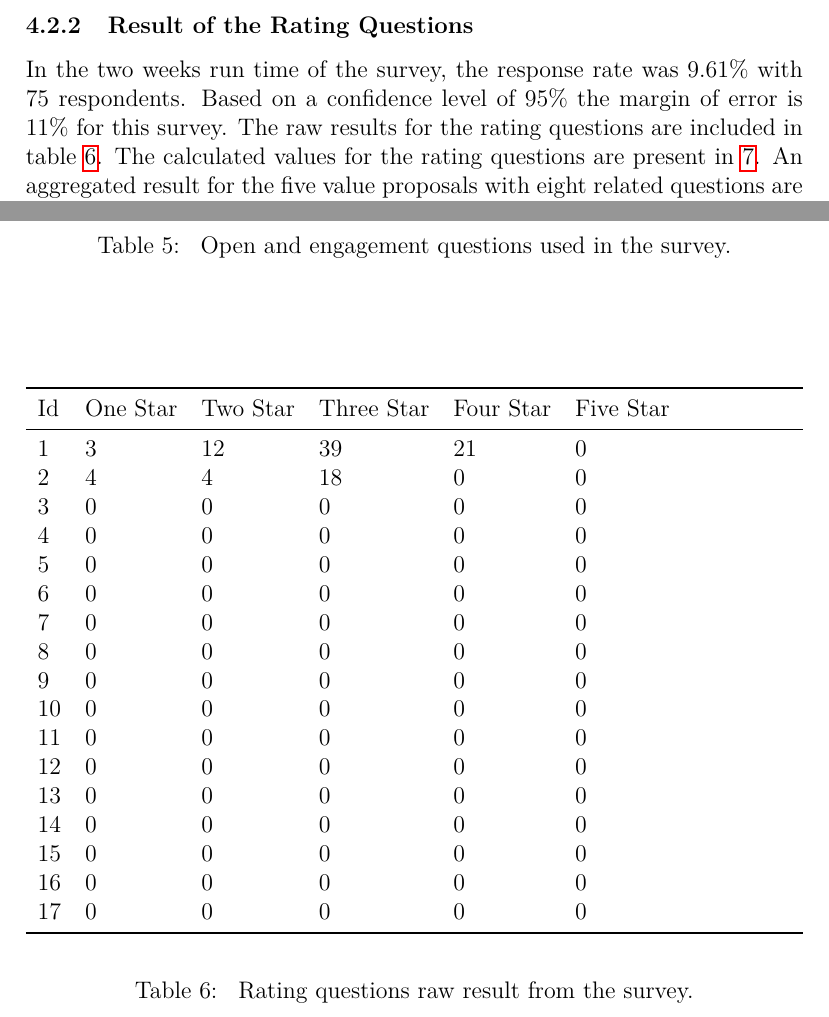
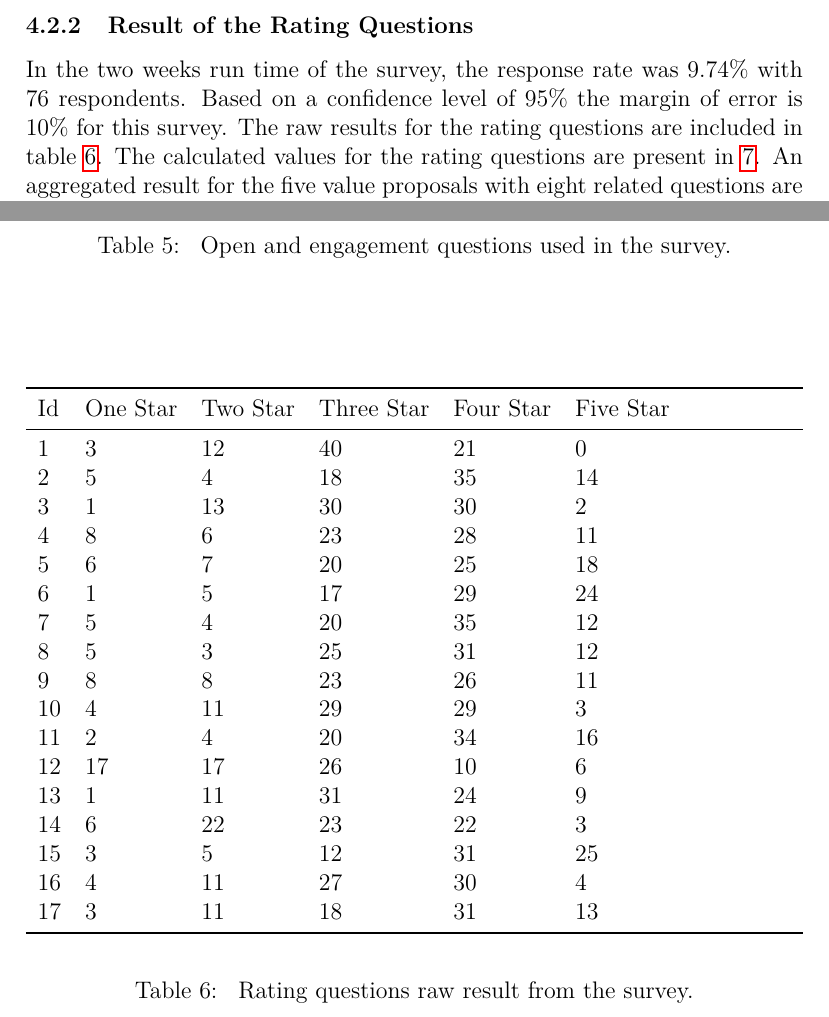
Before and after one commit to thpeng/mas, a LaTeX document (src/mca-dpl23-1/main.tex): two parts of pages 19 and 25 of 26, joined at a grey line, cut so that both start at the same text. Compiled offline with pdfLaTeX.

Commit message:
raw result added.

```diff
--- a/src/mca-dpl23-1/main.tex
+++ b/src/mca-dpl23-1/main.tex
@@ -562,10 +562,10 @@
     % Lifecycle: -> 5, 6, 7, 8, 9 (weak)
     % monitoring, -> 16 (weak)
 
-    \subsubsection{Result of the  Rating Questions}
+    \subsubsection{Result of the Rating Questions}
     \label{sssec:rratque}
-    In the two weeks run time of the survey, the response rate was 9.61\% with 75 respondents.
-    Based on a confidence level of 95\% the margin of error is 11\% for this survey.
+    In the two weeks run time of the survey, the response rate was 9.74\% with 76 respondents.
+    Based on a confidence level of 95\% the margin of error is 10\% for this survey.
     The raw results for the rating questions are included in table \ref{tab:rawratingquestionresultstable}.
     The calculated values for the rating questions are present in \ref{tab:ratingquestionresultstable}.
     An aggregated result for the five value proposals with eight related questions are documented in the table \ref{tab:aggregateidpresults}.
@@ -708,23 +708,23 @@
                 \toprule
                 Id & One Star & Two Star & Three Star & Four Star & Five Star \\
                 \midrule
-                1  & 3        & 12       & 39         & 21        & 0         \\
-                2  & 4        & 4        & 18         & 0         & 0         \\
-                3  & 0        & 0        & 0          & 0         & 0         \\
-                4  & 0        & 0        & 0          & 0         & 0         \\
-                5  & 0        & 0        & 0          & 0         & 0         \\
-                6  & 0        & 0        & 0          & 0         & 0         \\
-                7  & 0        & 0        & 0          & 0         & 0         \\
-                8  & 0        & 0        & 0          & 0         & 0         \\
-                9  & 0        & 0        & 0          & 0         & 0         \\
-                10 & 0        & 0        & 0          & 0         & 0         \\
-                11 & 0        & 0        & 0          & 0         & 0         \\
-                12 & 0        & 0        & 0          & 0         & 0         \\
-                13 & 0        & 0        & 0          & 0         & 0         \\
-                14 & 0        & 0        & 0          & 0         & 0         \\
-                15 & 0        & 0        & 0          & 0         & 0         \\
-                16 & 0        & 0        & 0          & 0         & 0         \\
-                17 & 0        & 0        & 0          & 0         & 0         \\
+                1  & 3        & 12       & 40         & 21        & 0         \\
+                2  & 5        & 4        & 18         & 35        & 14        \\
+                3  & 1        & 13       & 30         & 30        & 2         \\
+                4  & 8        & 6        & 23         & 28        & 11        \\
+                5  & 6        & 7        & 20         & 25        & 18        \\
+                6  & 1        & 5        & 17         & 29        & 24        \\
+                7  & 5        & 4        & 20         & 35        & 12        \\
+                8  & 5        & 3        & 25         & 31        & 12        \\
+                9  & 8        & 8        & 23         & 26        & 11        \\
+                10 & 4        & 11       & 29         & 29        & 3         \\
+                11 & 2        & 4        & 20         & 34        & 16        \\
+                12 & 17       & 17       & 26         & 10        & 6         \\
+                13 & 1        & 11       & 31         & 24        & 9         \\
+                14 & 6        & 22       & 23         & 22        & 3         \\
+                15 & 3        & 5        & 12         & 31        & 25        \\
+                16 & 4        & 11       & 27         & 30        & 4         \\
+                17 & 3        & 11       & 18         & 31        & 13        \\
                 \bottomrule
             \end{tabularx}
         \end{center}
```
Also changed, not shown: src/mca-dpl23-1/main.tex (2 more changed lines).
